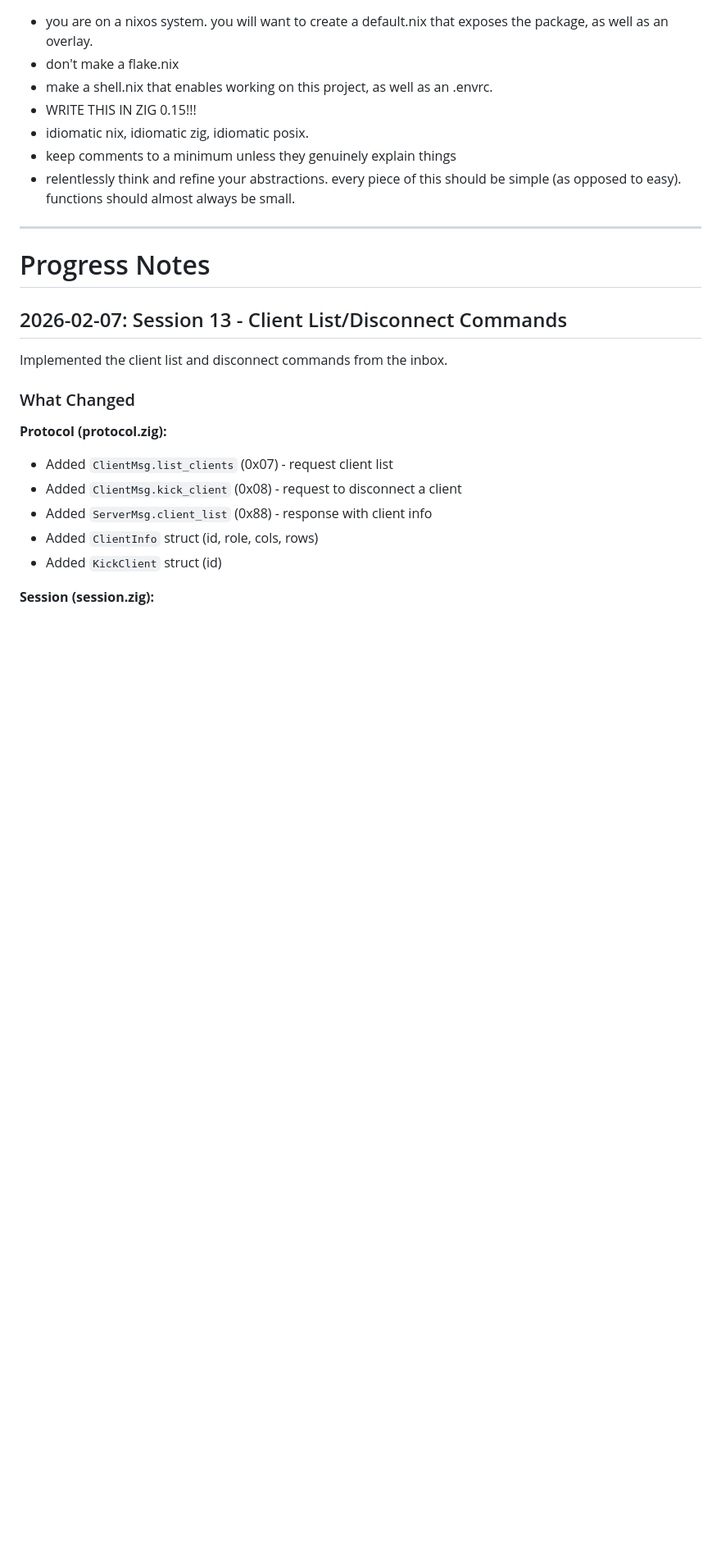
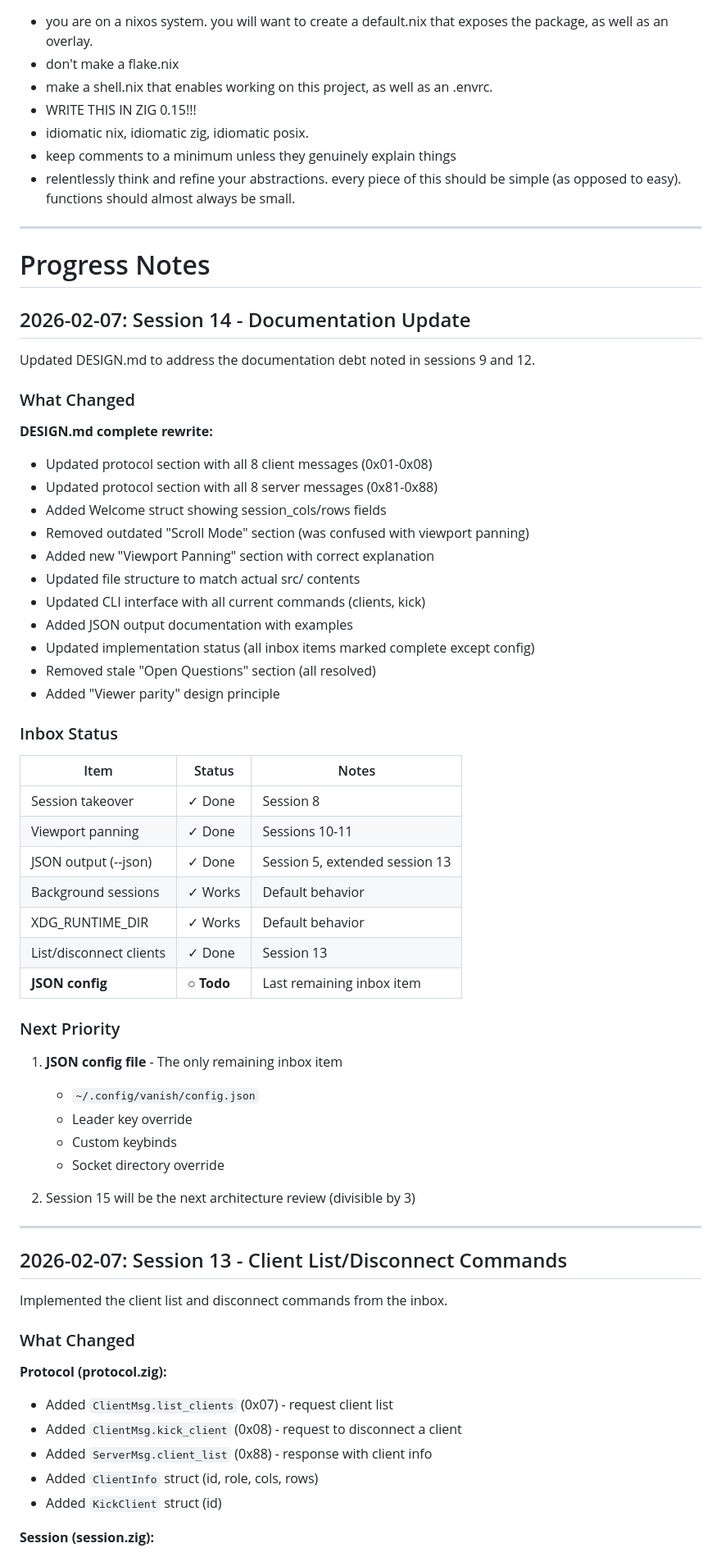
Before and after one commit to psyclyx/vanish, a Markdown page: prompt.md, the part around the change. Shown at 82% size. Drawn GitHub-style; blank space fills up the shorter version.

```diff
--- a/prompt.md
+++ b/prompt.md
@@ -104,6 +104,49 @@ lightweight libghostty terminal session multiplexer
 ---
 
 # Progress Notes
+
+## 2026-02-07: Session 14 - Documentation Update
+
+Updated DESIGN.md to address the documentation debt noted in sessions 9 and 12.
+
+### What Changed
+
+**DESIGN.md complete rewrite:**
+- Updated protocol section with all 8 client messages (0x01-0x08)
+- Updated protocol section with all 8 server messages (0x81-0x88)
+- Added Welcome struct showing session_cols/rows fields
+- Removed outdated "Scroll Mode" section (was confused with viewport panning)
+- Added new "Viewport Panning" section with correct explanation
+- Updated file structure to match actual src/ contents
+- Updated CLI interface with all current commands (clients, kick)
+- Added JSON output documentation with examples
+- Updated implementation status (all inbox items marked complete except config)
+- Removed stale "Open Questions" section (all resolved)
+- Added "Viewer parity" design principle
+
+### Inbox Status
+
+| Item | Status | Notes |
+|------|--------|-------|
+| Session takeover | ✓ Done | Session 8 |
+| Viewport panning | ✓ Done | Sessions 10-11 |
+| JSON output (--json) | ✓ Done | Session 5, extended session 13 |
+| Background sessions | ✓ Works | Default behavior |
+| XDG_RUNTIME_DIR | ✓ Works | Default behavior |
+| List/disconnect clients | ✓ Done | Session 13 |
+| **JSON config** | **○ Todo** | Last remaining inbox item |
+
+### Next Priority
+
+1. **JSON config file** - The only remaining inbox item
+   - `~/.config/vanish/config.json`
+   - Leader key override
+   - Custom keybinds
+   - Socket directory override
+
+2. Session 15 will be the next architecture review (divisible by 3)
+
+---
 
 ## 2026-02-07: Session 13 - Client List/Disconnect Commands
 
```
Also changed, not shown: DESIGN.md (+77 -92 lines).
